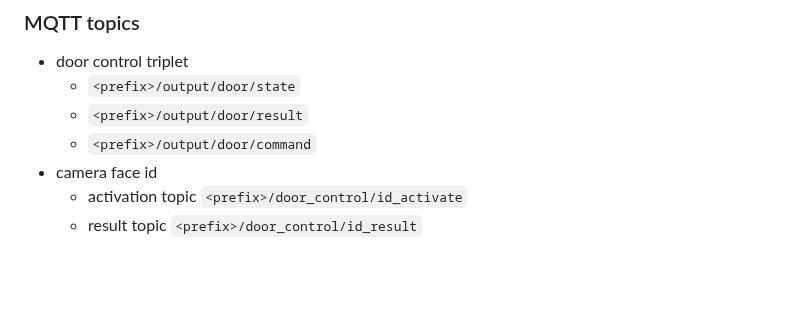
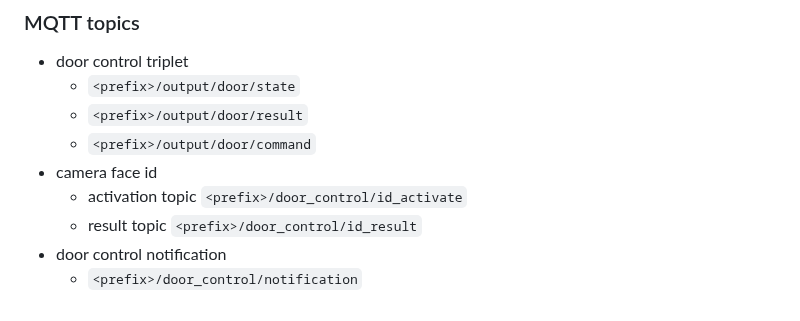
Before and after one commit to ntpt7921/MultidisciplinaryProj, a Markdown page: Planning/yolobit_system_plan.md, the part around the change. GitHub-like rendering; blank space fills up the shorter version.

Commit message:
Add door control notification topic to system plan

```diff
--- a/Planning/yolobit_system_plan.md
+++ b/Planning/yolobit_system_plan.md
@@ -307,3 +307,5 @@ stateDiagram-v2
 - camera face id
     - activation topic `<prefix>/door_control/id_activate`
     - result topic `<prefix>/door_control/id_result`
+- door control notification
+    - `<prefix>/door_control/notification`
```
